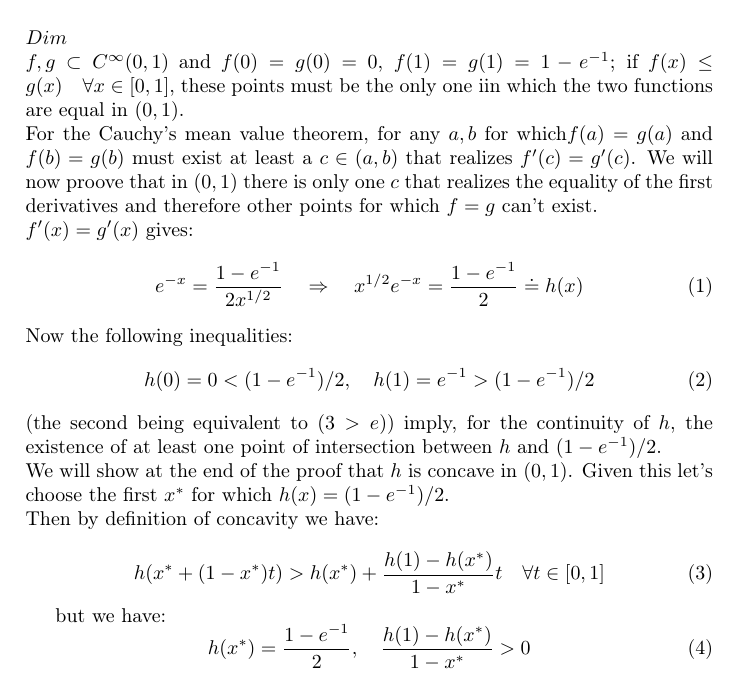
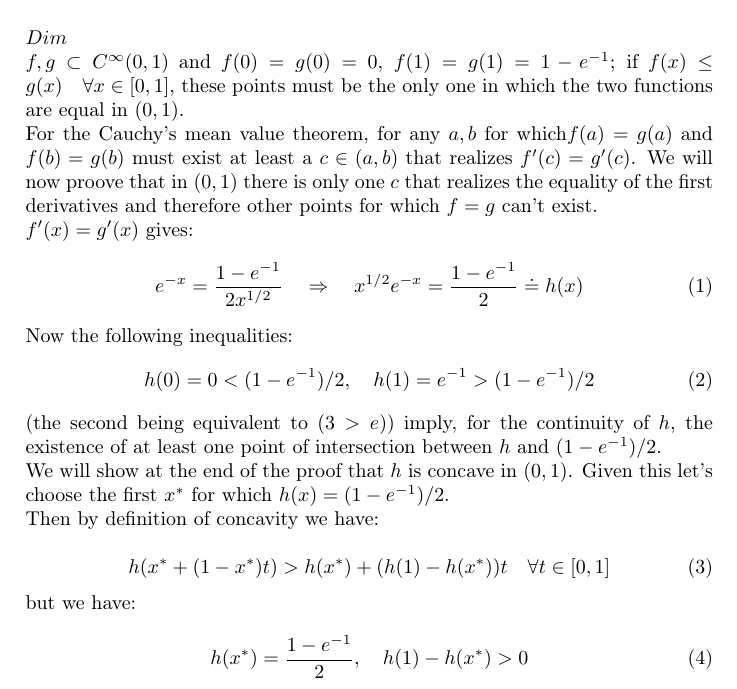
Before and after one commit to mattbit/computational-science, a LaTeX document (h3/es3_dim2_3.tex): part of the page, cut so that both start at the same text. Compiled offline with pdfLaTeX.

Commit message:
correzione sviste

```diff
--- a/h3/es3_dim2_3.tex
+++ b/h3/es3_dim2_3.tex
@@ -17,7 +17,7 @@
 \begin{document}
 Set $g(x)=(1-e^{-1})x^{1/2}$, $f(x)=1-e^{-x}$ show that $f(x) \leq g(x) \quad \forall x\in[0,1]$.\vspace{5mm}
 $Dim$\\
-$f,g \subset C^{\infty}(0,1)$ and $f(0)=g(0)=0$,  $f(1)=g(1)=1-e^{-1}$; if $f(x) \leq g(x) \quad \forall x\in[0,1]$, these points must be the only one iin which the two functions are equal in $(0,1)$. \\
+$f,g \subset C^{\infty}(0,1)$ and $f(0)=g(0)=0$,  $f(1)=g(1)=1-e^{-1}$; if $f(x) \leq g(x) \quad \forall x\in[0,1]$, these points must be the only one in which the two functions are equal in $(0,1)$. \\
 For the Cauchy's mean value theorem, for any ${a,b}$ for which$f(a)=g(a)$ and $f(b)=g(b)$ must exist at least a $c\in(a,b)$ that realizes $f'(c)=g'(c)$. We will now proove that in $(0,1)$ there is only one $c$ that realizes the equality of the first derivatives and therefore other points for which $f=g$ can't exist.\\
 $f'(x)=g'(x)$ gives:
 \begin{equation}
@@ -32,20 +32,20 @@ We will show at the end of the proof that $h$ is concave in $(0,1)$. Given this
 Then by definition of concavity we have:
 
 \begin{equation}
-h(x^{*}+(1-x^{*})t)> h(x^{*})+\dfrac{h(1)-h(x^{*})}{1-x^{*}}t \quad \forall t \in [0,1]
+h(x^{*}+(1-x^{*})t)> h(x^{*})+(h(1)-h(x^{*}))t \quad \forall t \in [0,1]
 \end{equation}
+but we have:
 
-but we have:
 \begin{equation}
-h(x^{*})=\dfrac{1-e^{-1}}{2}, \quad \dfrac{h(1)-h(x^{*})}{1-x^{*}}>0
+h(x^{*})=\dfrac{1-e^{-1}}{2}, \quad h(1)-h(x^{*})>0
 \end{equation}
 therefore
 
 \begin{equation}
 h(x)>\dfrac{1-e^{-1}}{2} \ \forall x \in(x^{*},1]
 \end{equation}
+and we conclude that there exist only one point $c\equiv x^{*}$ in $(0,1)$ for which $f'(c)=g'(c)$.\\
 
-and we conclude that there exist only one point $c\equiv x^{*}$ in $(0,1)$ for which $f'(c)=g'(c)$.\\
 Finally $h$ is indeed concave since:
 
 \begin{equation}
```
